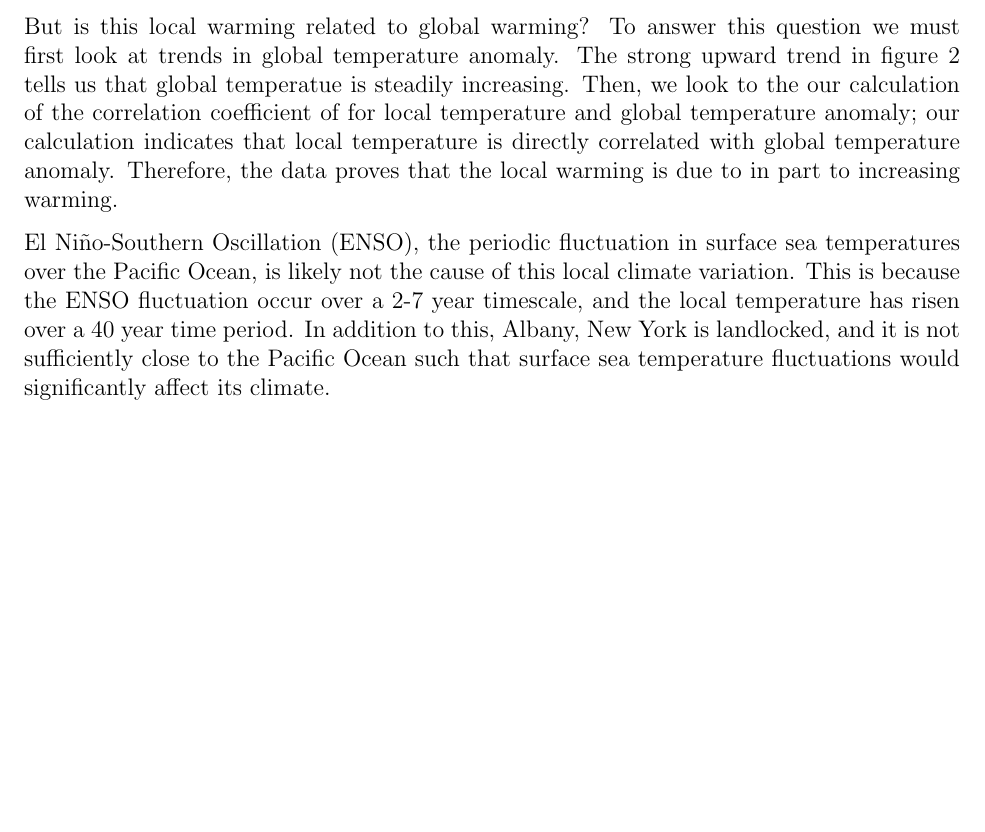
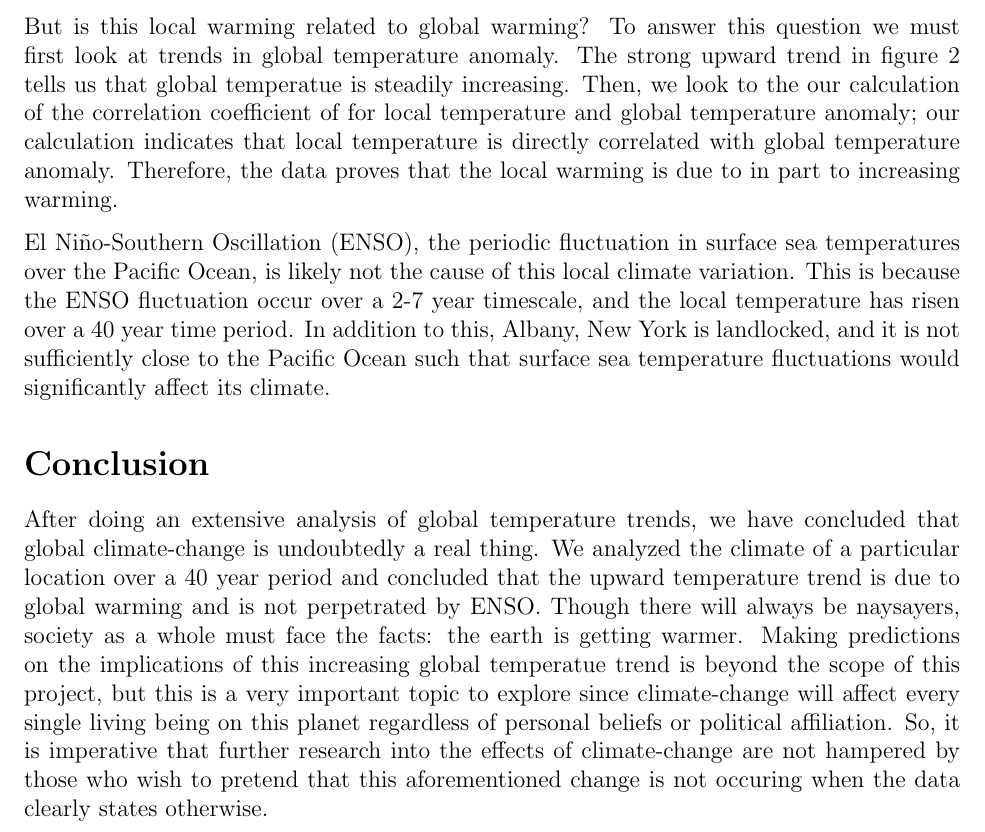
Before and after one commit to chimnz/climate-change-project, a LaTeX document (doc/main.tex): part of page 7 of 7, cut so that both start at the same text, the shorter picture padded with empty space. Compiled offline with pdfLaTeX.

Commit message:
Write conclusion.

```diff
--- a/doc/main.tex
+++ b/doc/main.tex
@@ -245,4 +245,23 @@ In addition to this, Albany, New York is landlocked, and it is not
 sufficiently close to the Pacific Ocean such that surface sea
 temperature fluctuations would significantly affect its climate.
 
+\section*{Conclusion}
+After doing an extensive analysis of global temperature trends,
+we have concluded that global climate-change is undoubtedly a
+real thing.
+We analyzed the climate of a particular location over a
+40 year period and concluded that the upward temperature trend
+is due to global warming and is not perpetrated by ENSO.
+Though there will always be naysayers, society as a whole must
+face the facts: the earth is getting warmer.
+Making predictions on the implications of this increasing global
+temperatue trend is beyond the scope of this project, but this is
+a very important topic to explore since climate-change will affect
+every single living being on this planet regardless of
+personal beliefs or political affiliation.
+So, it is imperative that further research into the effects of
+climate-change are not hampered by those who wish to pretend that
+this aforementioned change is not occuring when the data
+clearly states otherwise.
+
 \end{document}
```
Also changed, not shown: doc/main.pdf.
